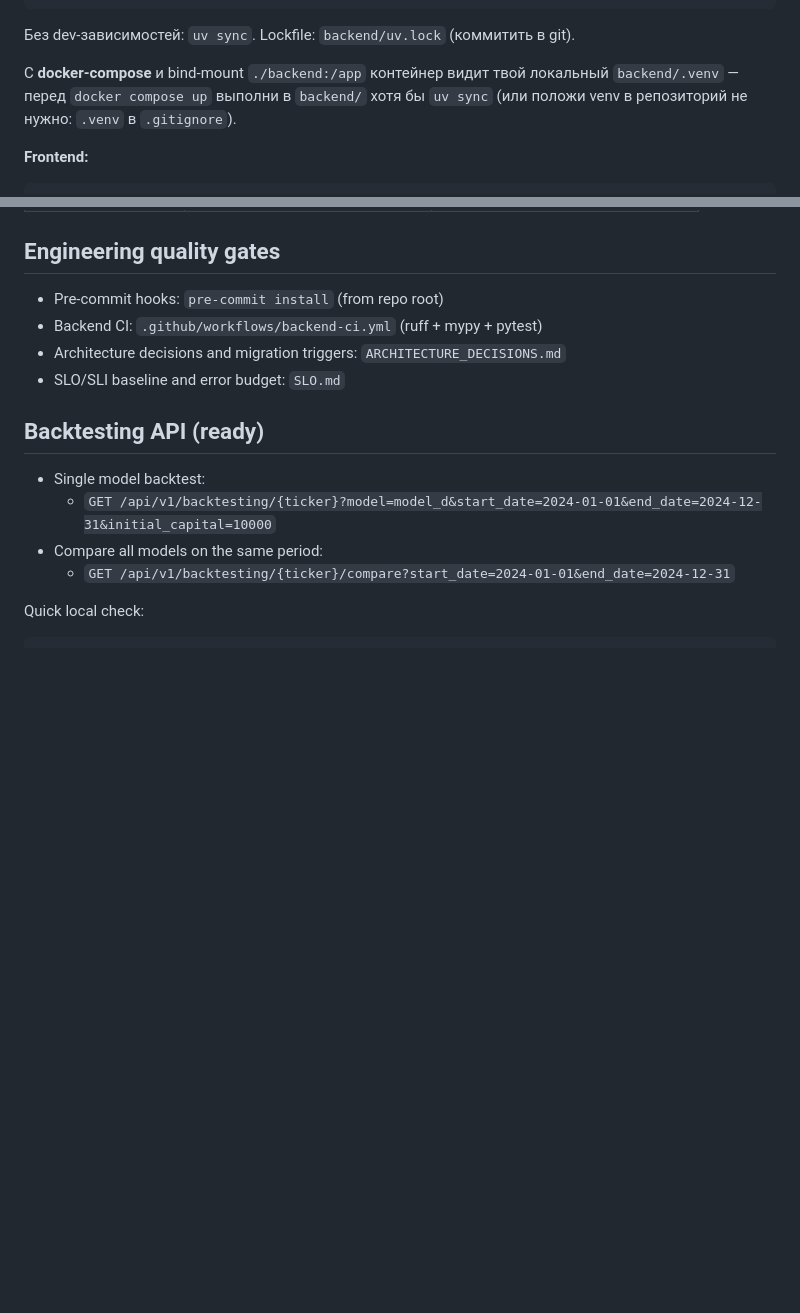
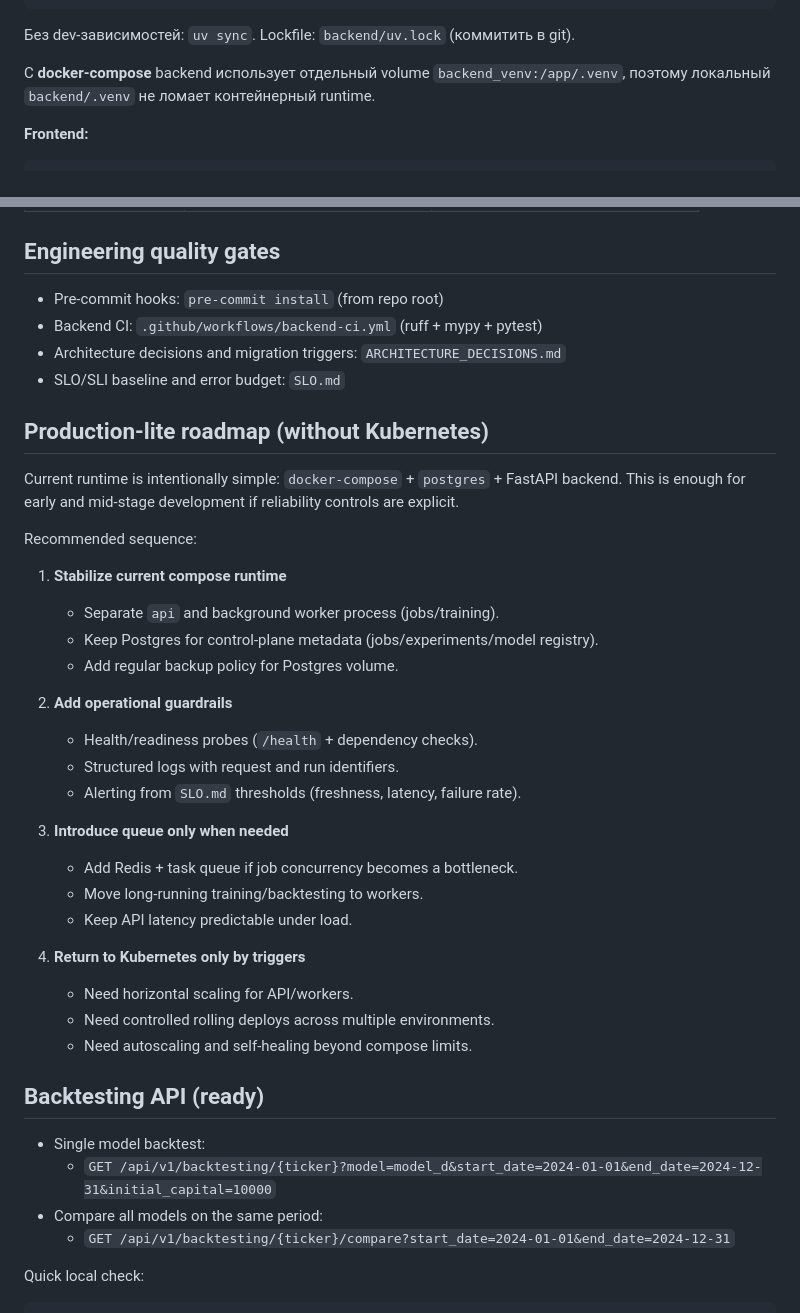
Before and after one commit to dvank1mang1/EquiSense, a Markdown page: README.md, 2 parts joined by grey strips. GitHub-like rendering; blank space fills up the shorter version.

Commit message:
docs: add production-lite roadmap and compose runtime notes
Document the no-Kubernetes operational path, including staged reliability improvements and migration triggers, and clarify compose virtualenv behavior.

Made-with: Cursor

````diff
--- a/README.md
+++ b/README.md
@@ -62,7 +62,7 @@ uv run uvicorn main:app --reload
 
 Без dev-зависимостей: `uv sync`. Lockfile: `backend/uv.lock` (коммитить в git).
 
-С **docker-compose** и bind-mount `./backend:/app` контейнер видит твой локальный `backend/.venv` — перед `docker compose up` выполни в `backend/` хотя бы `uv sync` (или положи venv в репозиторий не нужно: `.venv` в `.gitignore`).
+С **docker-compose** backend использует отдельный volume `backend_venv:/app/.venv`, поэтому локальный `backend/.venv` не ломает контейнерный runtime.
 
 **Frontend:**
 ```bash
@@ -89,6 +89,33 @@ npm run dev
 - Architecture decisions and migration triggers: `ARCHITECTURE_DECISIONS.md`
 - SLO/SLI baseline and error budget: `SLO.md`
 
+## Production-lite roadmap (without Kubernetes)
+
+Current runtime is intentionally simple: `docker-compose` + `postgres` + FastAPI backend.
+This is enough for early and mid-stage development if reliability controls are explicit.
+
+Recommended sequence:
+
+1. **Stabilize current compose runtime**
+   - Separate `api` and background worker process (jobs/training).
+   - Keep Postgres for control-plane metadata (jobs/experiments/model registry).
+   - Add regular backup policy for Postgres volume.
+
+2. **Add operational guardrails**
+   - Health/readiness probes (`/health` + dependency checks).
+   - Structured logs with request and run identifiers.
+   - Alerting from `SLO.md` thresholds (freshness, latency, failure rate).
+
+3. **Introduce queue only when needed**
+   - Add Redis + task queue if job concurrency becomes a bottleneck.
+   - Move long-running training/backtesting to workers.
+   - Keep API latency predictable under load.
+
+4. **Return to Kubernetes only by triggers**
+   - Need horizontal scaling for API/workers.
+   - Need controlled rolling deploys across multiple environments.
+   - Need autoscaling and self-healing beyond compose limits.
+
 ## Backtesting API (ready)
 
 - Single model backtest:
````
